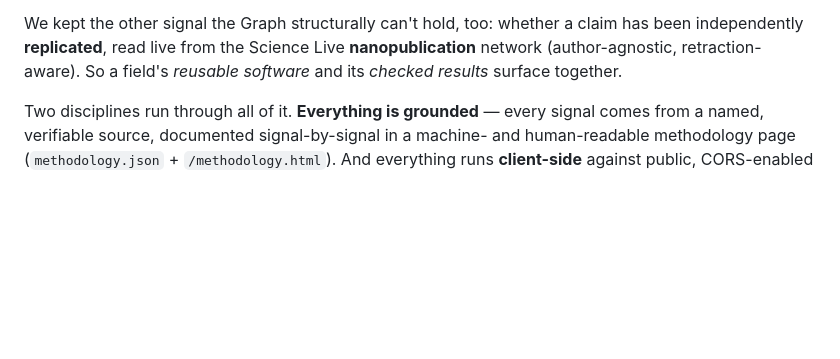
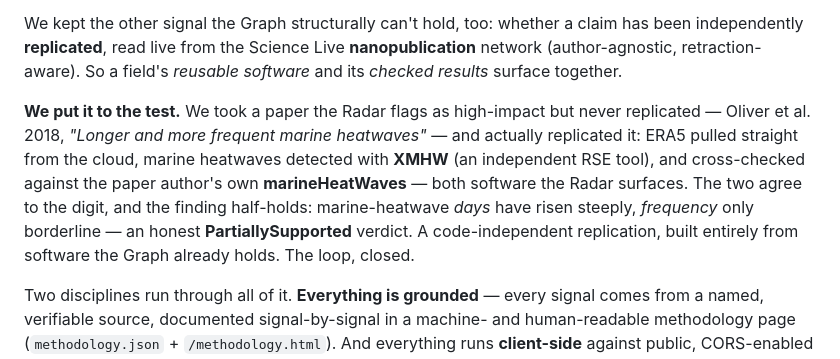
Before and after one commit to ScienceLiveHub/replication-radar, a Markdown page: site/story.md, the part around the change. Rendered like a GitHub page; blank space fills up the shorter version.

Commit message:
Add marine-heatwave dry-run beat to the story
Show the loop closing end-to-end: replicate an un-replicated high-impact
paper (Oliver et al. 2018) code-independently with XMHW, cross-checked
against the author's own marineHeatWaves - both software the Radar surfaces.

```diff
--- a/site/story.md
+++ b/site/story.md
@@ -16,6 +16,8 @@ We started paper-first: rank the papers in a field worth replicating. It worked,
 The turn came from a research software engineer. **Saranjeet Kaur Bhogal**, an RSE at Imperial College London, tried the tool and told us what an RSE actually looks for: not a single high-level "FAIR" badge, but whether code is **documented**, has **tests**, runs **CI**, **invites contribution**. That feedback reshaped the project. We stopped grading papers and started **surfacing the software behind them** — computing, live from the GitHub, Software Heritage and Zenodo APIs, both the recognised **fair-software.eu** recommendations *and* a set of **RSE good-practice** signals: **documented · tests · CI · contributing · code of conduct**, with the repository's own **CI status** as a grounded reproducibility signal, each check linking straight to the real artefact. RSE work, made visible and creditable.
 
 We kept the other signal the Graph structurally can't hold, too: whether a claim has been independently **replicated**, read live from the Science Live **nanopublication** network (author-agnostic, retraction-aware). So a field's *reusable software* and its *checked results* surface together.
+
+**We put it to the test.** We took a paper the Radar flags as high-impact but never replicated — Oliver et al. 2018, *"Longer and more frequent marine heatwaves"* — and actually replicated it: ERA5 pulled straight from the cloud, marine heatwaves detected with **XMHW** (an independent RSE tool), and cross-checked against the paper author's own **marineHeatWaves** — both software the Radar surfaces. The two agree to the digit, and the finding half-holds: marine-heatwave *days* have risen steeply, *frequency* only borderline — an honest **PartiallySupported** verdict. A code-independent replication, built entirely from software the Graph already holds. The loop, closed.
 
 Two disciplines run through all of it. **Everything is grounded** — every signal comes from a named, verifiable source, documented signal-by-signal in a machine- and human-readable methodology page (`methodology.json` + `/methodology.html`). And everything runs **client-side** against public, CORS-enabled APIs — no backend, no keys — so the artifact is a static site anyone can fork. We even deleted the one feature we had built on a guess (keyword-matched "relevant tooling"): surfacing RSE work has to be grounded, or it is just noise.
 
```
